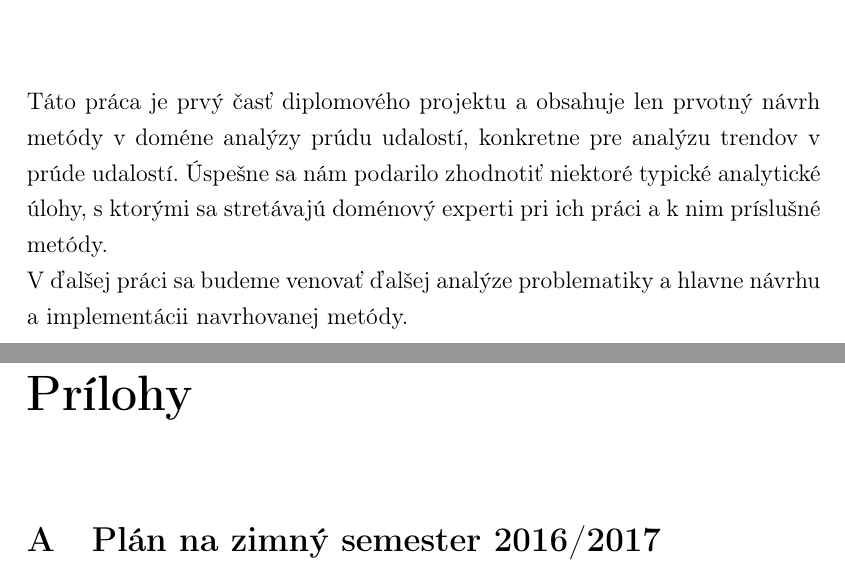
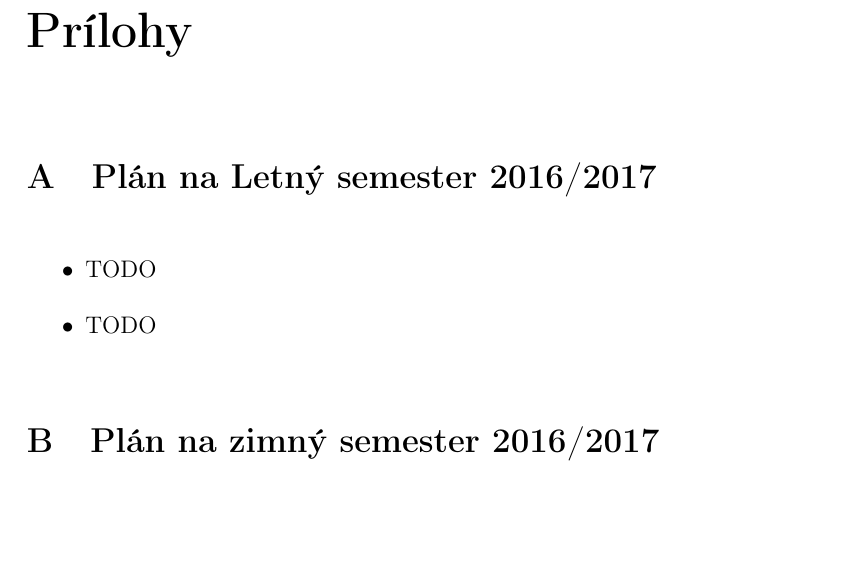
Before and after one commit to cimox/diploma-thesis, a LaTeX thesis (__WRITING/main.tex, which reads __WRITING/appendix_01.tex, __WRITING/summaryandfuturework.tex): two parts of pages 43 and 49 of 51 before the commit and part of page 49 of 51 after it, the two joined at a grey line, cut at the place of the change, the shorter picture padded with empty space. Compiled offline with pdfLaTeX.

Commit message:
Add summer plan appendix

```diff
--- a/__WRITING/appendix_01.tex
+++ b/__WRITING/appendix_01.tex
@@ -6,7 +6,14 @@
 
 
 % ======== DOKUMENTACIA ======= %
-\section{Plán na zimný semester 2016/2017}\label{plan}
+\section{Plán na Letný semester 2016/2017}\label{plan-leto}
+% TODO: PLAN NA LETO!!!
+\begin{itemize}
+	\item TODO
+	\item TODO
+\end{itemize}
+
+\section{Plán na zimný semester 2016/2017}\label{plan-zima}
 \begin{itemize}
 	\item Rozšírenie analýzy o ďalšie metódy a celkovo zpresnenie, zprehľadnenie a orezanie analýzy.
 	\item Dokončenie návhu vlastnej metódy.
--- a/__WRITING/summaryandfuturework.tex
+++ b/__WRITING/summaryandfuturework.tex
@@ -1,6 +1,2 @@
 \chapter{Zhodnotenie a budúca práca}
 \label{Zhodnotenie a budúca práca}
-
-Táto práca je prvý časť diplomového projektu a obsahuje len prvotný návrh metódy v doméne analýzy prúdu udalostí, konkretne pre analýzu trendov v prúde udalostí. Úspešne sa nám podarilo zhodnotiť niektoré typické analytické úlohy, s ktorými sa stretávajú doménový experti pri ich práci a k nim príslušné metódy.
-\\
-V ďalšej práci sa budeme venovať ďalšej analýze problematiky a hlavne návrhu a implementácii navrhovanej metódy.
```
Also changed, not shown: __WRITING/appendix_01.tex (2 more changed lines).
